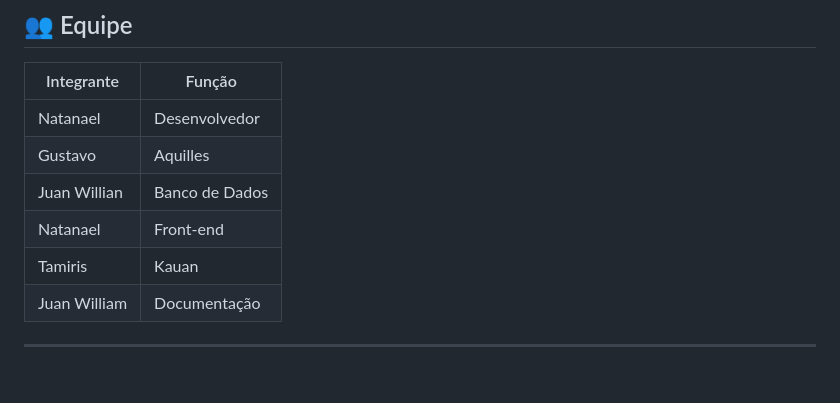
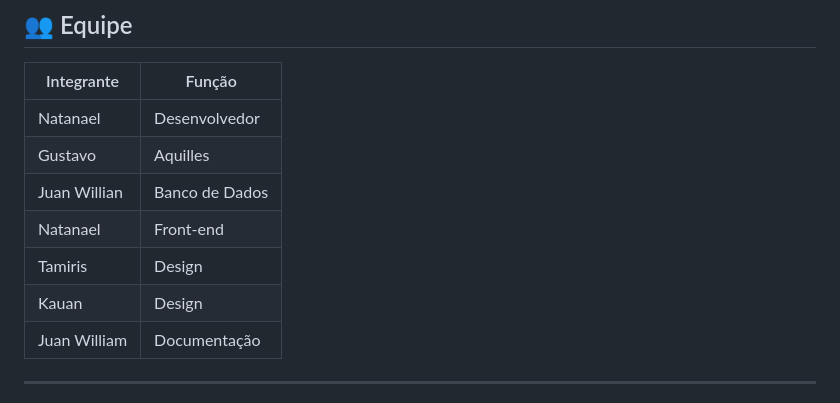
Before and after one commit to NatanpvBastos/projetos_now, a Markdown page: README.md, the part around the change. GitHub-like rendering; blank space fills up the shorter version.

Commit message:
Fix formatting in team member roles section

```diff
--- a/README.md
+++ b/README.md
@@ -216,7 +216,8 @@ Projeto desenvolvido para fins educacionais visando a aplicação prática dos c
 | Gustavo | Aquilles | Desenvolvedor |
 | Juan Willian | Banco de Dados |
 | Natanael | Front-end |
-| Tamiris | Kauan | Design|
+| Tamiris | Design|
+| Kauan | Design |
 | Juan William | Documentação |
 
 ---
```
